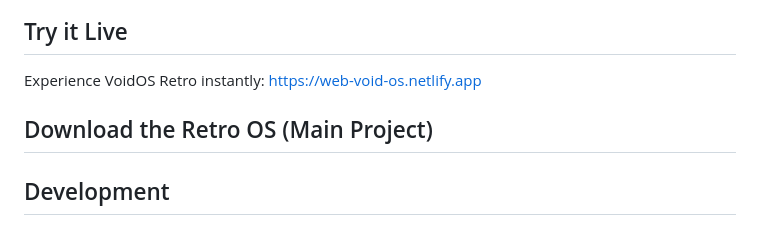
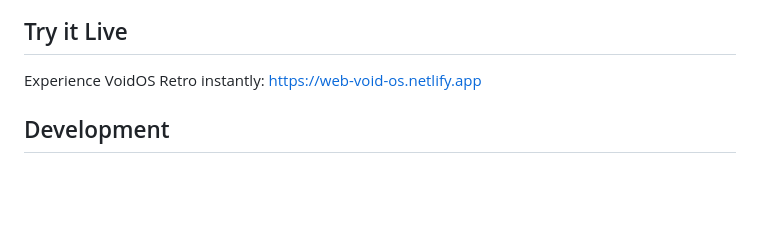
Before and after one commit to mateszko090214/WebOS, a Markdown page: README.md, the part around the change. Drawn GitHub-style; blank space fills up the shorter version.

```diff
--- a/README.md
+++ b/README.md
@@ -146,7 +146,6 @@ VoidOS Retro is a nostalgic desktop experience that simulates CRT effects, retro
 
 Experience VoidOS Retro instantly: [https://web-void-os.netlify.app](https://web-void-os.netlify.app)
 
-## Download the Retro OS (Main Project)
 
 ## Development
 
```
